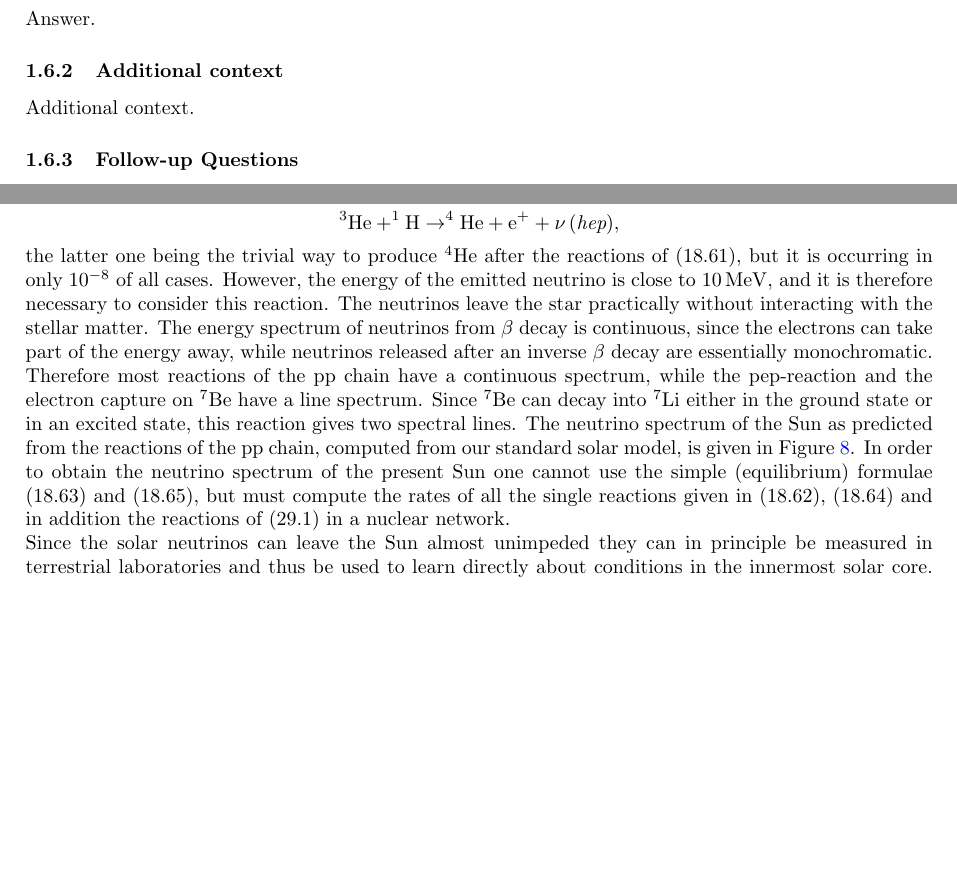
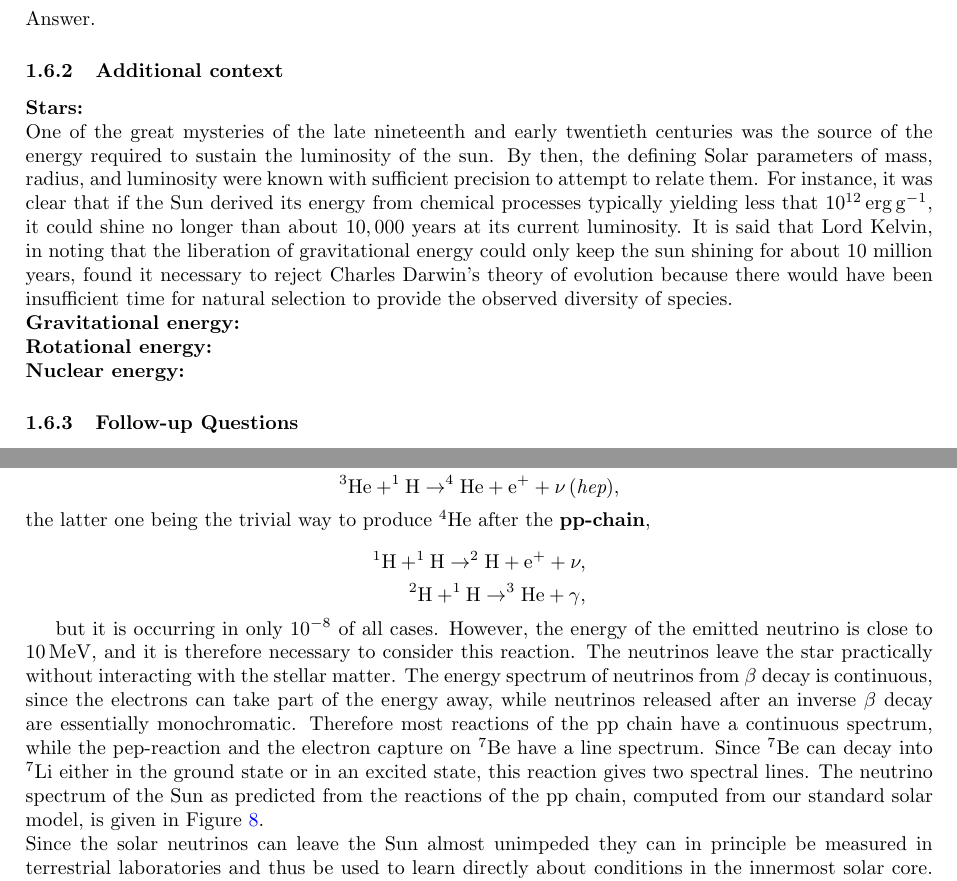
Before and after one commit to astrosica/general-quals, a LaTeX document (stars/stars.tex): two parts of pages 19 and 31 of 43, joined at a grey line, cut so that both start at the same text, the shorter picture padded with empty space. Compiled offline with pdfLaTeX.

Commit message:
Fix Q10 solutions.

```diff
--- a/stars/stars.tex
+++ b/stars/stars.tex
@@ -612,7 +612,15 @@ Answer.
 
 \subsubsection{Additional context}
 
-Additional context.
+{\noindent}\textbf{Stars:}
+
+{\noindent}One of the great mysteries of the late nineteenth and early twentieth centuries was the source of the energy required to sustain the luminosity of the sun. By then, the defining Solar parameters of mass, radius, and luminosity were known with sufficient precision to attempt to relate them. For instance, it was clear that if the Sun derived its energy from chemical processes typically yielding less that $10^{12}\,{\rm erg\,g^{-1}}$, it could shine no longer than about $10,000$ years at its current luminosity. It is said that Lord Kelvin, in noting that the liberation of gravitational energy could only keep the sun shining for about $10$ million years, found it necessary to reject Charles Darwin's theory of evolution because there would have been insufficient time for natural selection to provide the observed diversity of species.
+
+{\noindent}\textbf{Gravitational energy:}
+
+{\noindent}\textbf{Rotational energy:}
+
+{\noindent}\textbf{Nuclear energy:}
 
 \subsubsection{Follow-up Questions}
 
@@ -1183,7 +1191,14 @@ Although the Sun is a very ordinary star of average mass and in a quiet state of
     {\rm ^3He+^1H \rightarrow ^4He+e^++\nu\,(\textit{hep})},
 \end{align*}
 
-{\noindent}the latter one being the trivial way to produce $^4$He after the reactions of (18.61), but it is occurring in only $10^{-8}$ of all cases. However, the energy of the emitted neutrino is close to $10\,{\rm MeV}$, and it is therefore necessary to consider this reaction. The neutrinos leave the star practically without interacting with the stellar matter. The energy spectrum of neutrinos from $\beta$ decay is continuous, since the electrons can take part of the energy away, while neutrinos released after an inverse $\beta$ decay are essentially monochromatic. Therefore most reactions of the pp chain have a continuous spectrum, while the pep-reaction and the electron capture on $^7$Be have a line spectrum. Since $^7$Be can decay into $^7$Li either in the ground state or in an excited state, this reaction gives two spectral lines. The neutrino spectrum of the Sun as predicted from the reactions of the pp chain, computed from our standard solar model, is given in Figure \ref{fig:neutrinospectrum}. In order to obtain the neutrino spectrum of the present Sun one cannot use the simple (equilibrium) formulae (18.63) and (18.65), but must compute the rates of all the single reactions given in (18.62), (18.64) and in addition the reactions of (29.1) in a nuclear network.
+{\noindent}the latter one being the trivial way to produce $^4$He after the \textbf{pp-chain},
+
+\begin{align*}
+    {\rm ^1H+^1H \rightarrow ^2H+e^++\nu,} \\
+    {\rm ^2H+^1H \rightarrow ^3He+\gamma},
+\end{align*}
+
+but it is occurring in only $10^{-8}$ of all cases. However, the energy of the emitted neutrino is close to $10\,{\rm MeV}$, and it is therefore necessary to consider this reaction. The neutrinos leave the star practically without interacting with the stellar matter. The energy spectrum of neutrinos from $\beta$ decay is continuous, since the electrons can take part of the energy away, while neutrinos released after an inverse $\beta$ decay are essentially monochromatic. Therefore most reactions of the pp chain have a continuous spectrum, while the pep-reaction and the electron capture on $^7$Be have a line spectrum. Since $^7$Be can decay into $^7$Li either in the ground state or in an excited state, this reaction gives two spectral lines. The neutrino spectrum of the Sun as predicted from the reactions of the pp chain, computed from our standard solar model, is given in Figure \ref{fig:neutrinospectrum}.
 
 {\noindent}Since the solar neutrinos can leave the Sun almost unimpeded they can in principle be measured in terrestrial laboratories and thus be used to learn directly about conditions in the innermost solar core. This difficult task indeed has been undertaken since 1964, when John Bahcall and Raymond Davies began to plan for an underground neutrino detector in a mine in Homestead, North Dakota. Forty years later the experiments finally have confirmed the standard solar model, and R. Davies received the Nobel Prize for his work. The time in between, however, was characterized by the \textbf{solar neutrino problem}.
 
```
Also changed, not shown: stars/stars.pdf, 2 other files.
